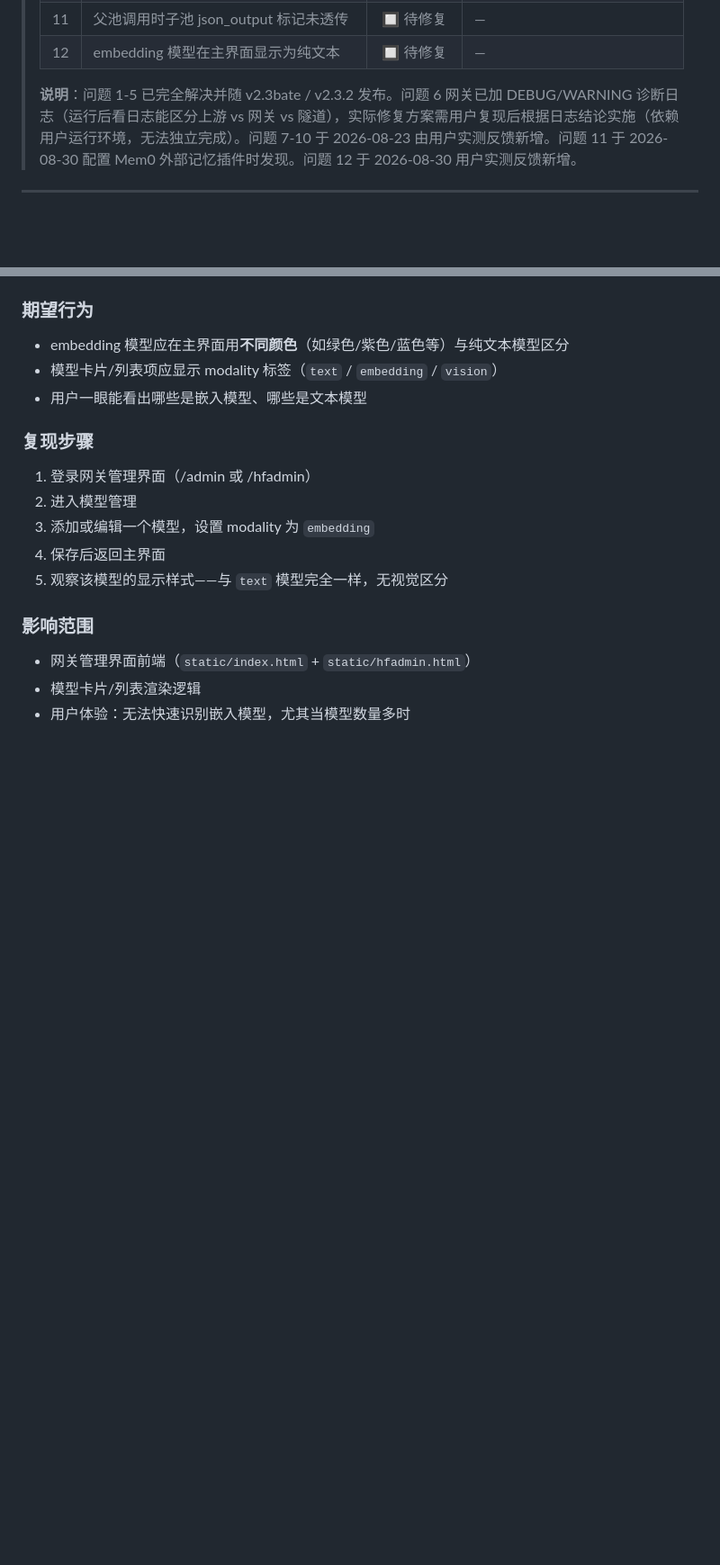
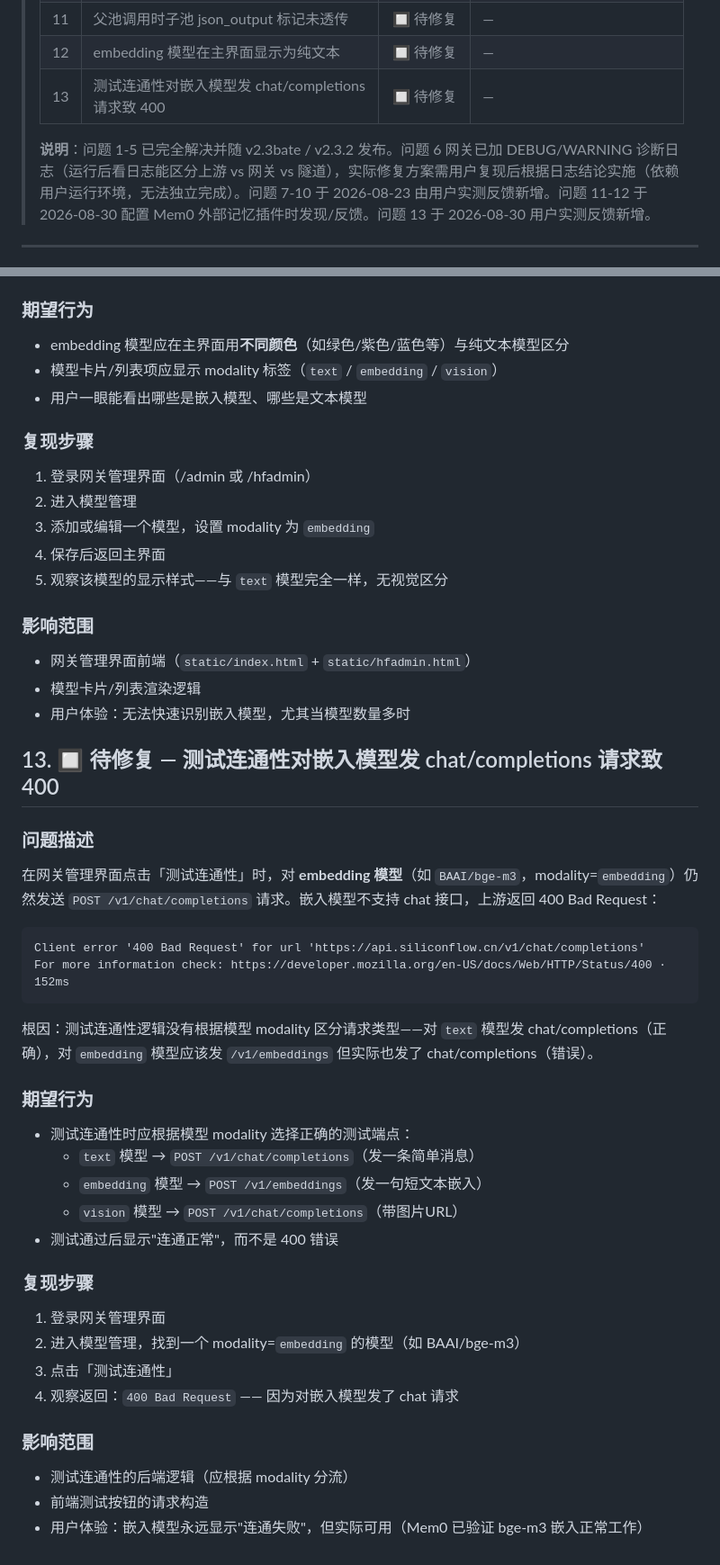
Before and after one commit to TMHanFeng/model-gateway, a Markdown page: 问题待修复.md, 2 parts joined by grey strips. Shown at 90% size. Rendered like a GitHub page; blank space fills up the shorter version.

Commit message:
新增问题13: 测试连通性对嵌入模型发chat/completions请求致400

````diff
--- a/问题待修复.md
+++ b/问题待修复.md
@@ -16,8 +16,9 @@
 > | 10 | hfadmin 点击编辑/添加等按钮时页面闪烁重载 | 🔲 待修复 | — |
 > | 11 | 父池调用时子池 json_output 标记未透传 | 🔲 待修复 | — |
 > | 12 | embedding 模型在主界面显示为纯文本 | 🔲 待修复 | — |
+> | 13 | 测试连通性对嵌入模型发 chat/completions 请求致 400 | 🔲 待修复 | — |
 >
-> **说明**：问题 1-5 已完全解决并随 v2.3bate / v2.3.2 发布。问题 6 网关已加 DEBUG/WARNING 诊断日志（运行后看日志能区分上游 vs 网关 vs 隧道），实际修复方案需用户复现后根据日志结论实施（依赖用户运行环境，无法独立完成）。问题 7-10 于 2026-08-23 由用户实测反馈新增。问题 11 于 2026-08-30 配置 Mem0 外部记忆插件时发现。问题 12 于 2026-08-30 用户实测反馈新增。
+> **说明**：问题 1-5 已完全解决并随 v2.3bate / v2.3.2 发布。问题 6 网关已加 DEBUG/WARNING 诊断日志（运行后看日志能区分上游 vs 网关 vs 隧道），实际修复方案需用户复现后根据日志结论实施（依赖用户运行环境，无法独立完成）。问题 7-10 于 2026-08-23 由用户实测反馈新增。问题 11-12 于 2026-08-30 配置 Mem0 外部记忆插件时发现/反馈。问题 13 于 2026-08-30 用户实测反馈新增。
 
 ---
 
@@ -392,3 +393,33 @@ curl -s -X POST "http://127.0.0.1:8650/v1/chat/completions" \
 - 网关管理界面前端（`static/index.html` + `static/hfadmin.html`）
 - 模型卡片/列表渲染逻辑
 - 用户体验：无法快速识别嵌入模型，尤其当模型数量多时
+
+## 13. 🔲 待修复 — 测试连通性对嵌入模型发 chat/completions 请求致 400
+
+### 问题描述
+在网关管理界面点击「测试连通性」时，对 **embedding 模型**（如 `BAAI/bge-m3`，modality=`embedding`）仍然发送 `POST /v1/chat/completions` 请求。嵌入模型不支持 chat 接口，上游返回 400 Bad Request：
+
+```
+Client error '400 Bad Request' for url 'https://api.siliconflow.cn/v1/chat/completions'
+For more information check: https://developer.mozilla.org/en-US/docs/Web/HTTP/Status/400 · 152ms
+```
+
+根因：测试连通性逻辑没有根据模型 modality 区分请求类型——对 `text` 模型发 chat/completions（正确），对 `embedding` 模型应该发 `/v1/embeddings` 但实际也发了 chat/completions（错误）。
+
+### 期望行为
+- 测试连通性时应根据模型 modality 选择正确的测试端点：
+  - `text` 模型 → `POST /v1/chat/completions`（发一条简单消息）
+  - `embedding` 模型 → `POST /v1/embeddings`（发一句短文本嵌入）
+  - `vision` 模型 → `POST /v1/chat/completions`（带图片URL）
+- 测试通过后显示"连通正常"，而不是 400 错误
+
+### 复现步骤
+1. 登录网关管理界面
+2. 进入模型管理，找到一个 modality=`embedding` 的模型（如 BAAI/bge-m3）
+3. 点击「测试连通性」
+4. 观察返回：`400 Bad Request` —— 因为对嵌入模型发了 chat 请求
+
+### 影响范围
+- 测试连通性的后端逻辑（应根据 modality 分流）
+- 前端测试按钮的请求构造
+- 用户体验：嵌入模型永远显示"连通失败"，但实际可用（Mem0 已验证 bge-m3 嵌入正常工作）
````
